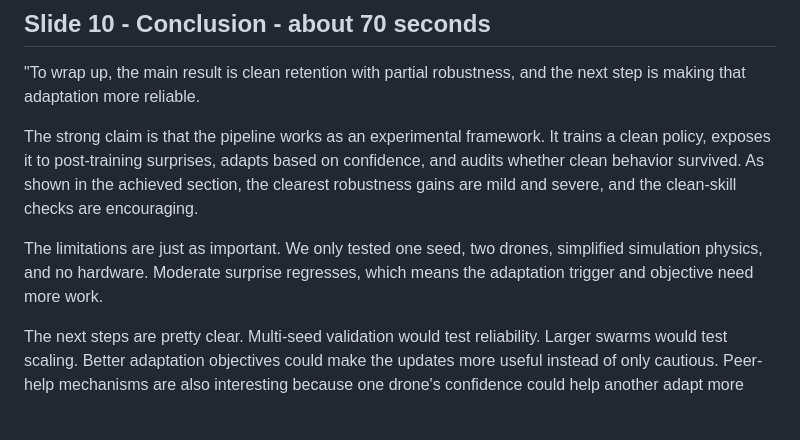
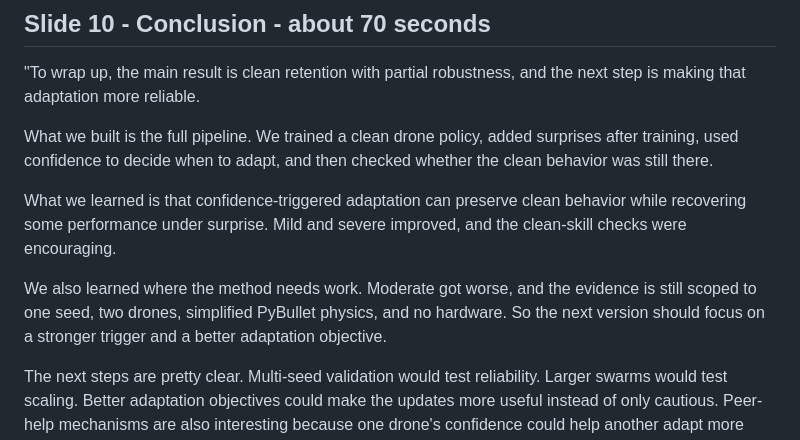
Before and after one commit to tanushsavadi/confidence-triggered-swarm, a Markdown page: final_submission/slide_speaker_notes.md, the part around the change. Drawn GitHub-style; blank space fills up the shorter version.

Commit message:
Reframe conclusion as built and learned

```diff
--- a/final_submission/slide_speaker_notes.md
+++ b/final_submission/slide_speaker_notes.md
@@ -205,15 +205,18 @@ Transition
 "To wrap up, the main result is clean retention with partial robustness, and the
 next step is making that adaptation more reliable.
 
-The strong claim is that the pipeline works as an experimental framework. It
-trains a clean policy, exposes it to post-training surprises, adapts based on
-confidence, and audits whether clean behavior survived. As shown in the
-achieved section, the clearest robustness gains are mild and severe, and the
-clean-skill checks are encouraging.
+What we built is the full pipeline. We trained a clean drone policy, added
+surprises after training, used confidence to decide when to adapt, and then
+checked whether the clean behavior was still there.
 
-The limitations are just as important. We only tested one seed, two drones,
-simplified simulation physics, and no hardware. Moderate surprise regresses,
-which means the adaptation trigger and objective need more work.
+What we learned is that confidence-triggered adaptation can preserve clean
+behavior while recovering some performance under surprise. Mild and severe
+improved, and the clean-skill checks were encouraging.
+
+We also learned where the method needs work. Moderate got worse, and the
+evidence is still scoped to one seed, two drones, simplified PyBullet physics,
+and no hardware. So the next version should focus on a stronger trigger and a
+better adaptation objective.
 
 The next steps are pretty clear. Multi-seed validation would test reliability.
 Larger swarms would test scaling. Better adaptation objectives could make the
```
